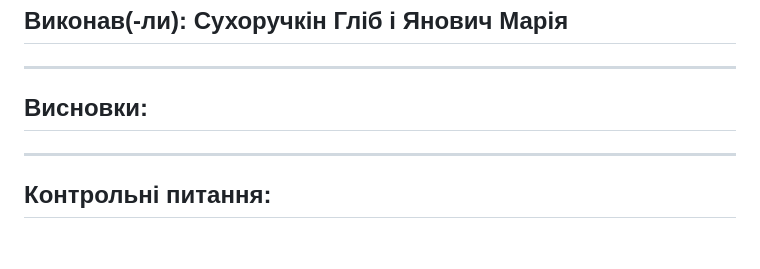
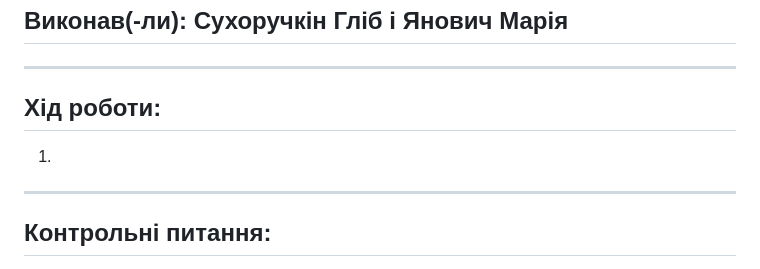
Before and after one commit to KPI-IA-34-Team-8/ProgrammingFirstLab, a Markdown page: README.md, the part around the change. Rendered like a GitHub page; blank space fills up the shorter version.

```diff
--- a/README.md
+++ b/README.md
@@ -2,7 +2,8 @@
 ## Тема: Основи Web
 ## Виконав(-ли): Сухоручкін Гліб і Янович Марія
 ---
-## Висновки:
+## Хід роботи:
+1.
 ---
 ## Контрольні питання:
 ### 1. Що таке архітектура «клієнт-сервер»?
```
